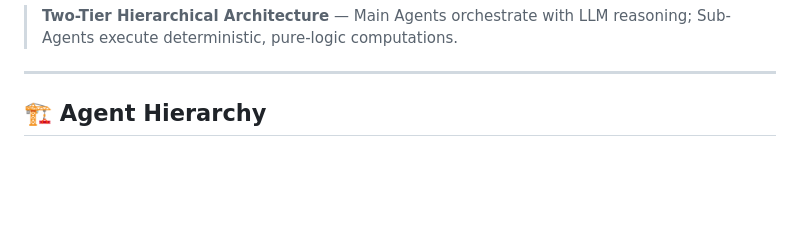
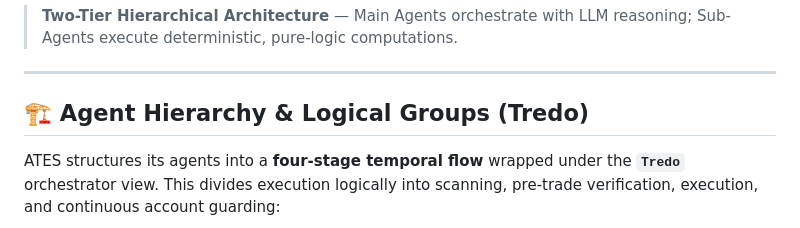
Before and after one commit to craaraju-ctrl/ATES, a Markdown page: docs/AGENT_DESIGN.md, the part around one of its changes. Drawn GitHub-style; blank space fills up the shorter version.

Commit message:
docs: update system architecture and agent hierarchy to include Guardian group

````diff
--- a/docs/AGENT_DESIGN.md
+++ b/docs/AGENT_DESIGN.md
@@ -4,7 +4,9 @@
 
 ---
 
-## 🏗️ Agent Hierarchy
+## 🏗️ Agent Hierarchy & Logical Groups (Tredo)
+
+ATES structures its agents into a **four-stage temporal flow** wrapped under the **`Tredo`** orchestrator view. This divides execution logically into scanning, pre-trade verification, execution, and continuous account guarding:
 
 ```mermaid
 graph TB
````
Also changed, not shown: other parts of docs/AGENT_DESIGN.md (+24 -30 lines), README.md (+28 -17 lines).
